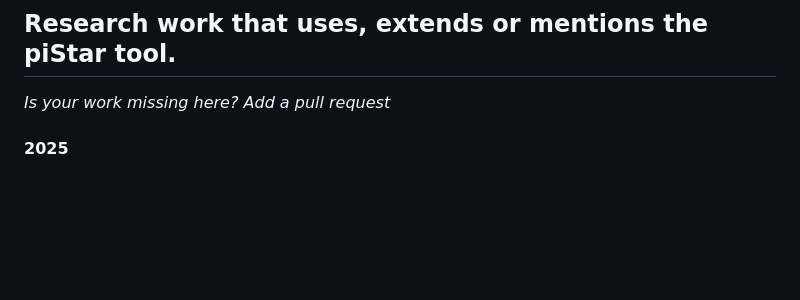
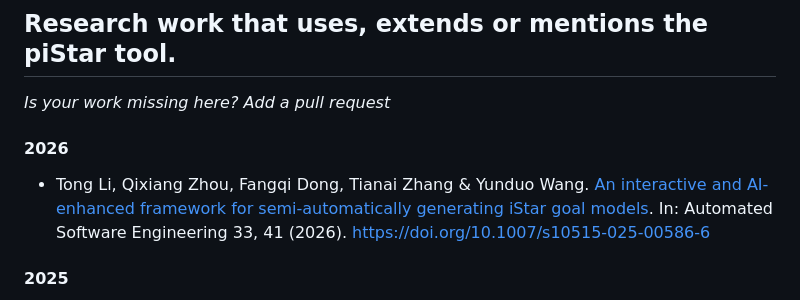
Before and after one commit to jhcp/piStar, a Markdown page: RESEARCH.md, the part around the change. Rendered like a GitHub page; blank space fills up the shorter version.

```diff
--- a/RESEARCH.md
+++ b/RESEARCH.md
@@ -12,6 +12,9 @@ If you somehow used the piStar tool on your academic work, please reference one
 
 *Is your work missing here? Add a pull request*
 
+#### 2026
+
+- Tong Li, Qixiang Zhou, Fangqi Dong, Tianai Zhang & Yunduo Wang. [An interactive and AI-enhanced framework for semi-automatically generating iStar goal models](https://link.springer.com/article/10.1007/s10515-025-00586-6). In: Automated Software Engineering 33, 41 (2026). https://doi.org/10.1007/s10515-025-00586-6
 
 #### 2025
 
```
